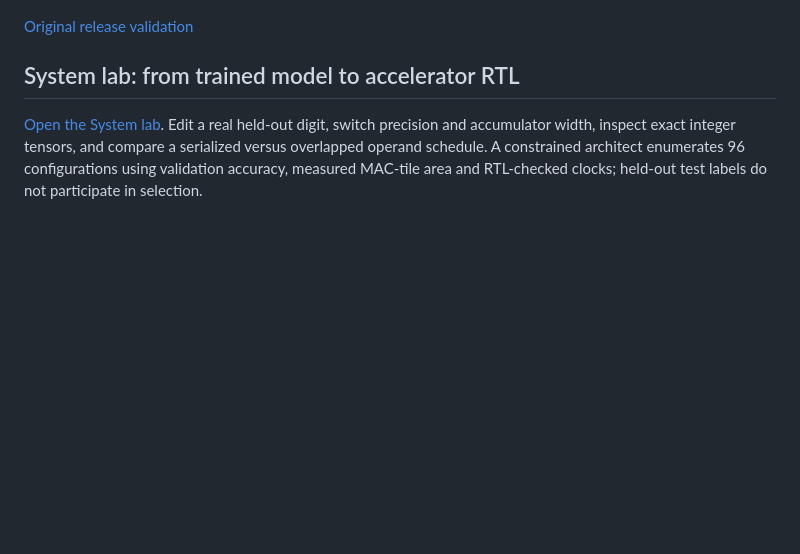
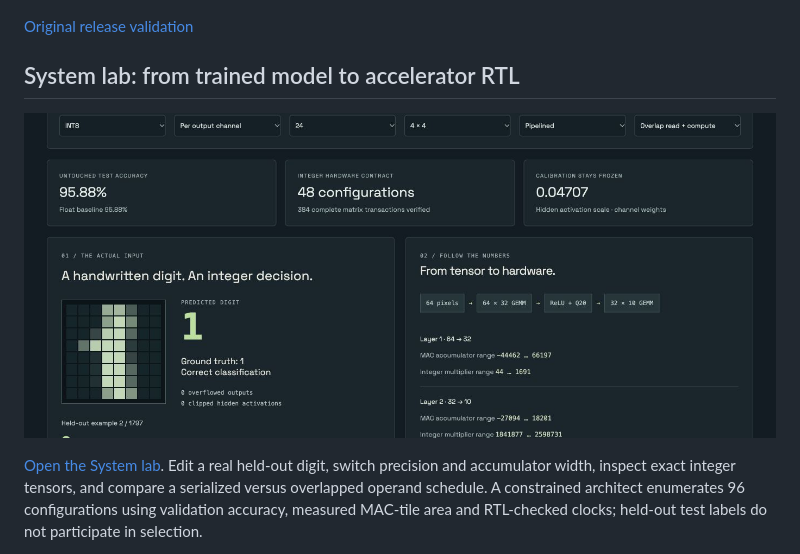
Before and after one commit to raaaaaif/silicon-siege, a Markdown page: README.md, the part around the change. Drawn GitHub-style; pictures changed too: docs/screenshots/system-lab.jpg (added); blank space fills up the shorter version.

Commit message:
Record live integrated-system verification and production screenshot

```diff
--- a/README.md
+++ b/README.md
@@ -9,6 +9,8 @@ An interactive, adversarial accelerator-design lab bridging digital ECE, compute
 [Original release validation](docs/VALIDATION.md)
 
 ## System lab: from trained model to accelerator RTL
+
+![Live trained-model and hardware inspection](docs/screenshots/system-lab.jpg)
 
 [Open the System lab](https://silicon-siege.pages.dev/#/lab). Edit a real held-out digit, switch precision and accumulator width, inspect exact integer tensors, and compare a serialized versus overlapped operand schedule. A constrained architect enumerates 96 configurations using validation accuracy, measured MAC-tile area and RTL-checked clocks; held-out test labels do not participate in selection.
 
```
Also changed, not shown: docs/VALIDATION.md (+8 -0 lines).
